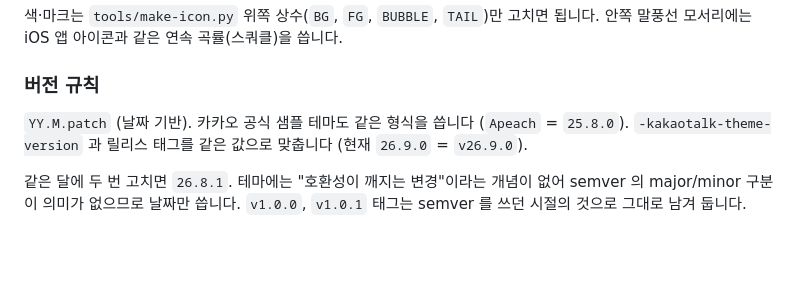
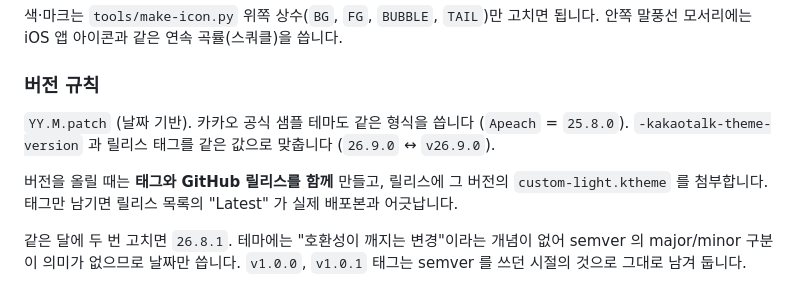
Before and after one commit to han-hyeonmin/kakaotalk-custom-theme, a Markdown page: README.md, the part around the change. Rendered like a GitHub page; blank space fills up the shorter version.

Commit message:
릴리스 규칙을 README 에 명시
26.8.1~26.8.3 은 태그만 남고 릴리스가 없어 목록의 Latest 가 26.8.0 에
머물러 있었다. 앞으로 태그와 릴리스를 함께 만든다.

Co-Authored-By: Claude Opus 5 (1M context) <noreply@anthropic.com>

```diff
--- a/README.md
+++ b/README.md
@@ -82,7 +82,11 @@ python3 tools/make-icon.py   # Pillow 필요. themes/custom-light/Images/ 에 16
 ### 버전 규칙
 
 `YY.M.patch` (날짜 기반). 카카오 공식 샘플 테마도 같은 형식을 씁니다 (`Apeach` = `25.8.0`).
-`-kakaotalk-theme-version` 과 릴리스 태그를 같은 값으로 맞춥니다 (현재 `26.9.0` = `v26.9.0`).
+`-kakaotalk-theme-version` 과 릴리스 태그를 같은 값으로 맞춥니다 (`26.9.0` ↔ `v26.9.0`).
+
+버전을 올릴 때는 **태그와 GitHub 릴리스를 함께** 만들고, 릴리스에 그 버전의
+`custom-light.ktheme` 를 첨부합니다. 태그만 남기면 릴리스 목록의 "Latest" 가
+실제 배포본과 어긋납니다.
 
 같은 달에 두 번 고치면 `26.8.1`. 테마에는 "호환성이 깨지는 변경"이라는 개념이 없어
 semver 의 major/minor 구분이 의미가 없으므로 날짜만 씁니다.
```
